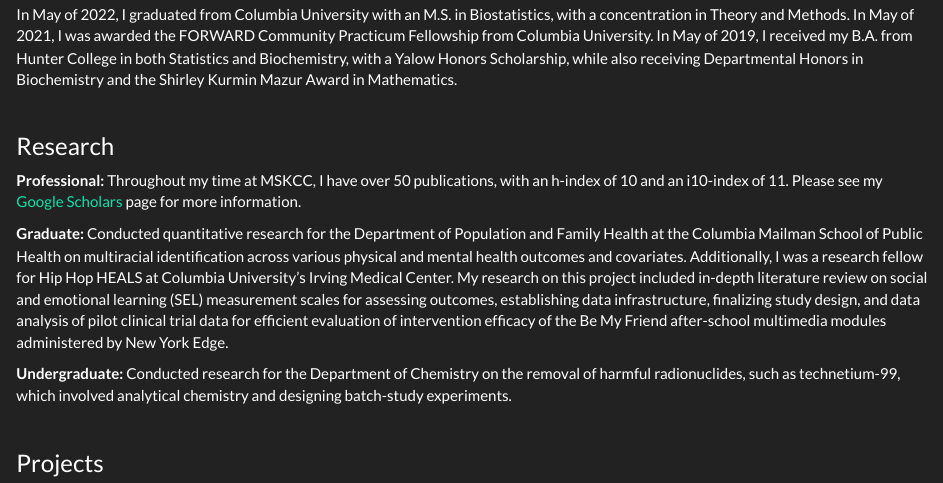
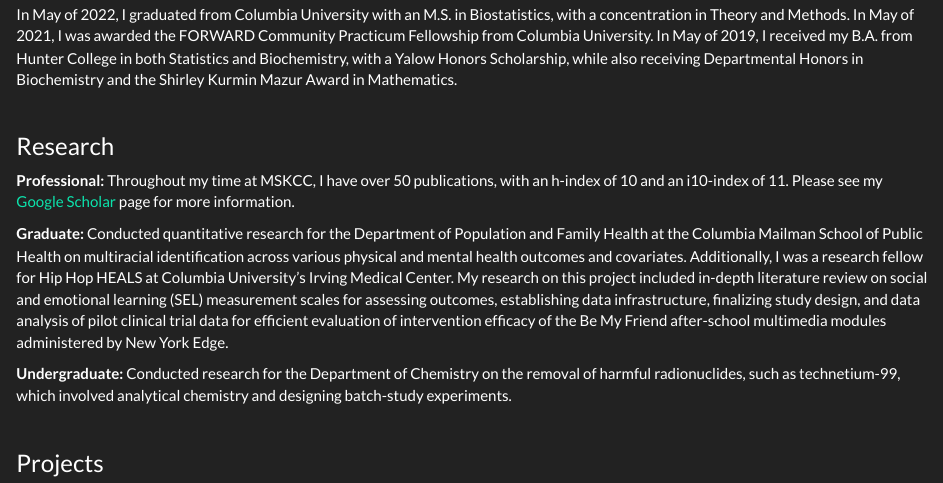
Before and after one commit to david-nemirovsky/david-nemirovsky.github.io, an R Markdown document (index.Rmd): the page in a window 1100 px wide, from 560 px down. The pictures show the output file index.html that the author committed with the source, opened offline; library style sheets and scripts come from the installed R packages.

Commit message:
fix typo

```diff
--- a/index.Rmd
+++ b/index.Rmd
@@ -29,7 +29,7 @@
 
 ### Research
 
-**Professional:** Throughout my time at MSKCC, I have over 50 publications, with an h-index of 10 and an i10-index of 11. Please see my [Google Scholars](https://scholar.google.com/citations?user=HV5IIrkAAAAJ&hl=en&oi=ao) page for more information.
+**Professional:** Throughout my time at MSKCC, I have over 50 publications, with an h-index of 10 and an i10-index of 11. Please see my [Google Scholar](https://scholar.google.com/citations?user=HV5IIrkAAAAJ&hl=en&oi=ao) page for more information.
 
 **Graduate:** Conducted quantitative research for the Department of Population and Family Health at the Columbia Mailman School of Public Health on multiracial identification across various physical and mental health outcomes and covariates. Additionally, I was a research fellow for Hip Hop HEALS at Columbia University's Irving Medical Center. My research on this project included in-depth literature review on social and emotional learning (SEL) measurement scales for assessing outcomes, establishing data infrastructure, finalizing study design, and data analysis of pilot clinical trial data for efficient evaluation of intervention efficacy of the Be My Friend after-school multimedia modules administered by New York Edge.
 
```
Also changed, not shown: index.html.
